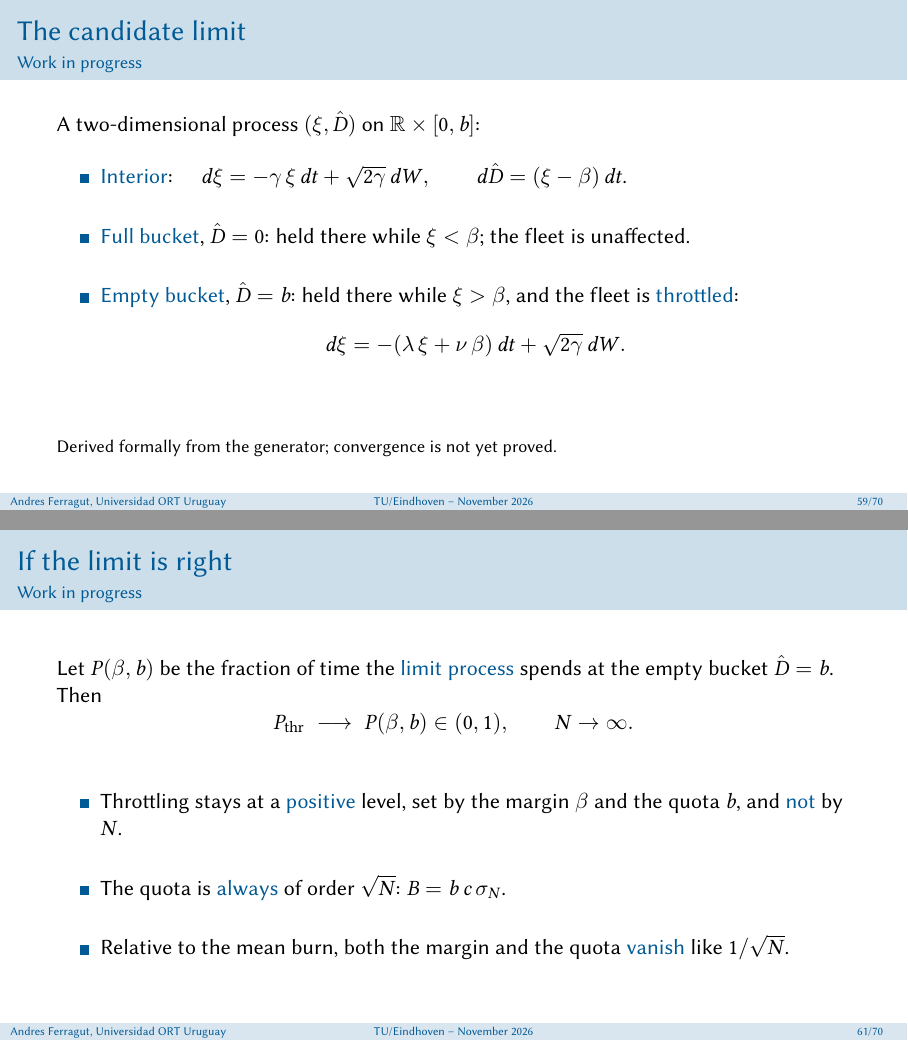
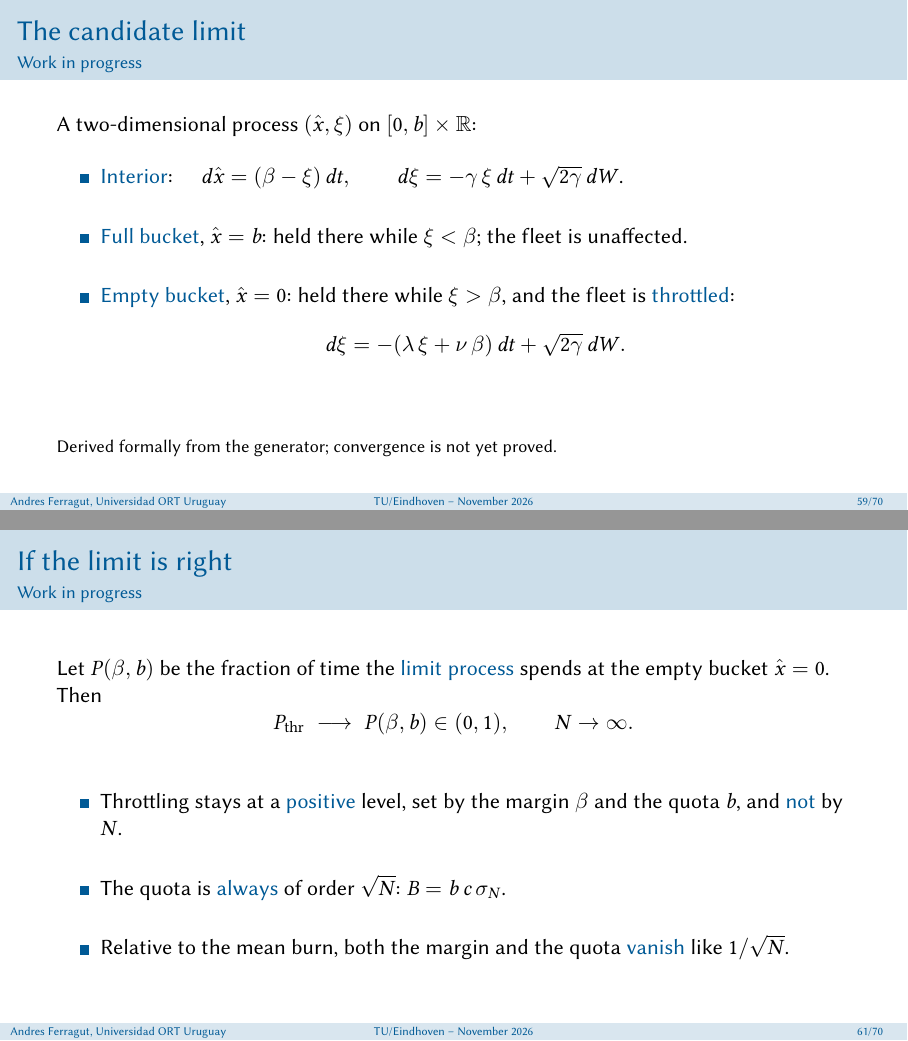
Before and after one commit to aferragu/tokens_eindhoven26_talk, LaTeX slides (tokens_talk.tex): pages 133 and 139 of 150, joined at a grey line. The pictures show the PDF file tokens_talk.pdf that the author committed with the source.

Commit message:
ready to present

```diff
--- a/tokens_talk.tex
+++ b/tokens_talk.tex
@@ -1186,5 +1185,6 @@
-		\item<2-> \alert{Full bucket}, $\hat D=0$: held there while $\xi<\beta$; the fleet is unaffected.
-		\item<3-> \alert{Empty bucket}, $\hat D=b$: held there while $\xi>\beta$, and the fleet is \alert{throttled}:
+		\item \alert{Interior}: $\quad d\hat x = (\beta-\xi)\,dt, \qquad d\xi = -\gamma\,\xi\,dt + \sqrt{2\gamma}\,dW$.
+		\item<2-> \alert{Full bucket}, $\hat x=b$: held there while $\xi<\beta$; the fleet is unaffected.
+		\item<3-> \alert{Empty bucket}, $\hat x=0$: held there while $\xi>\beta$, and the fleet is \alert{throttled}:
 		\begin{equation*}
 			d\xi = -(\lambda\,\xi + \nu\,\beta)\,dt + \sqrt{2\gamma}\,dW .
 		\end{equation*}
@@ -1212,7 +1212,7 @@
 
 \begin{frame}{If the limit is right}{Work in progress}
 
-	Let $P(\beta,b)$ be the fraction of time the \alert{limit process} spends at the empty bucket $\hat D=b$. Then
+	Let $P(\beta,b)$ be the fraction of time the \alert{limit process} spends at the empty bucket $\hat x=0$. Then
 	\begin{equation*}
 		P_{\rm thr} \;\longrightarrow\; P(\beta,b)\in(0,1), \qquad N\to\infty .
 	\end{equation*}
```
Also changed, not shown: tokens_talk.pdf, tokens_talk.tex (9 more changed lines).
